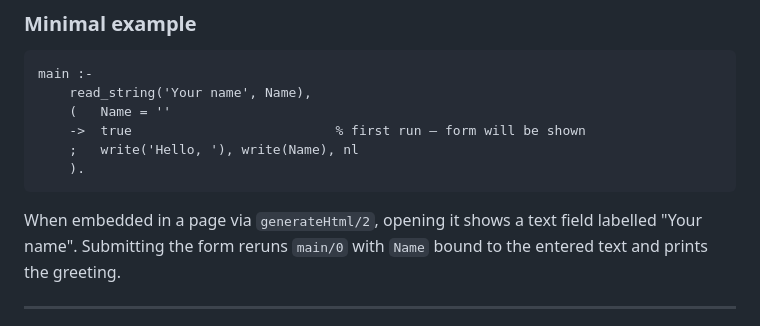
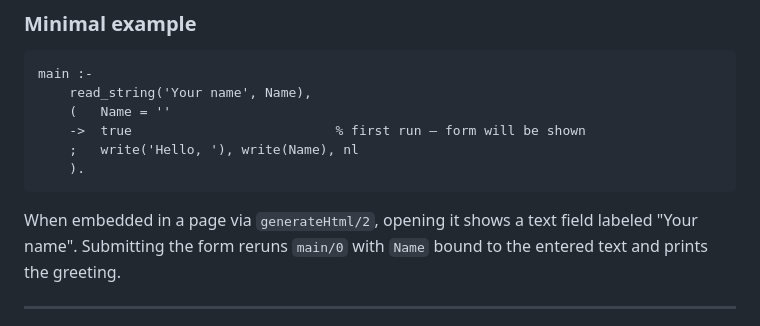
Before and after one commit to luciangreen/pl2js, a Markdown page: README.md, the part around the change. Rendered like a GitHub page.

Commit message:
docs: fix spelling (labelled -> labeled)
Agent-Logs-Url: https://github.com/luciangreen/pl2js/sessions/68c31704-7e2f-439e-a419-2a11df202b55

Co-authored-by: luciangreen <15845542+luciangreen@users.noreply.github.com>

````diff
--- a/README.md
+++ b/README.md
@@ -332,7 +332,7 @@ main :-
     ).
 ```
 
-When embedded in a page via `generateHtml/2`, opening it shows a text field labelled
+When embedded in a page via `generateHtml/2`, opening it shows a text field labeled
 "Your name".  Submitting the form reruns `main/0` with `Name` bound to the entered
 text and prints the greeting.
 
````
